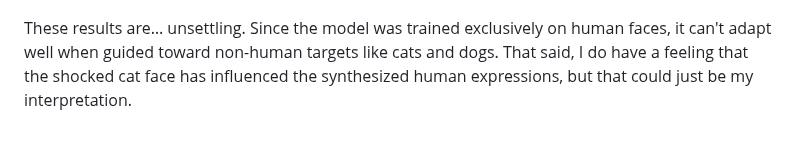
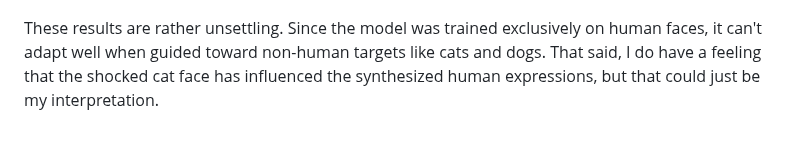
Before and after one commit to saArbabi/look-like-a-star, a Markdown page: README.md, the part around the change. Drawn GitHub-style.

```diff
--- a/README.md
+++ b/README.md
@@ -121,4 +121,4 @@ Using my own selfie as the target gives results that are... let's say, humbling.
 **Cat image**
 <img src="generated_images/cat_gen.png" alt="Generated Images - Cat" width="600">
 
-These results are… unsettling. Since the model was trained exclusively on human faces, it can't adapt well when guided toward non-human targets like cats and dogs. That said, I do have a feeling that the shocked cat face has influenced the synthesized human expressions, but that could just be my interpretation.
+These results are rather unsettling. Since the model was trained exclusively on human faces, it can't adapt well when guided toward non-human targets like cats and dogs. That said, I do have a feeling that the shocked cat face has influenced the synthesized human expressions, but that could just be my interpretation.
```
